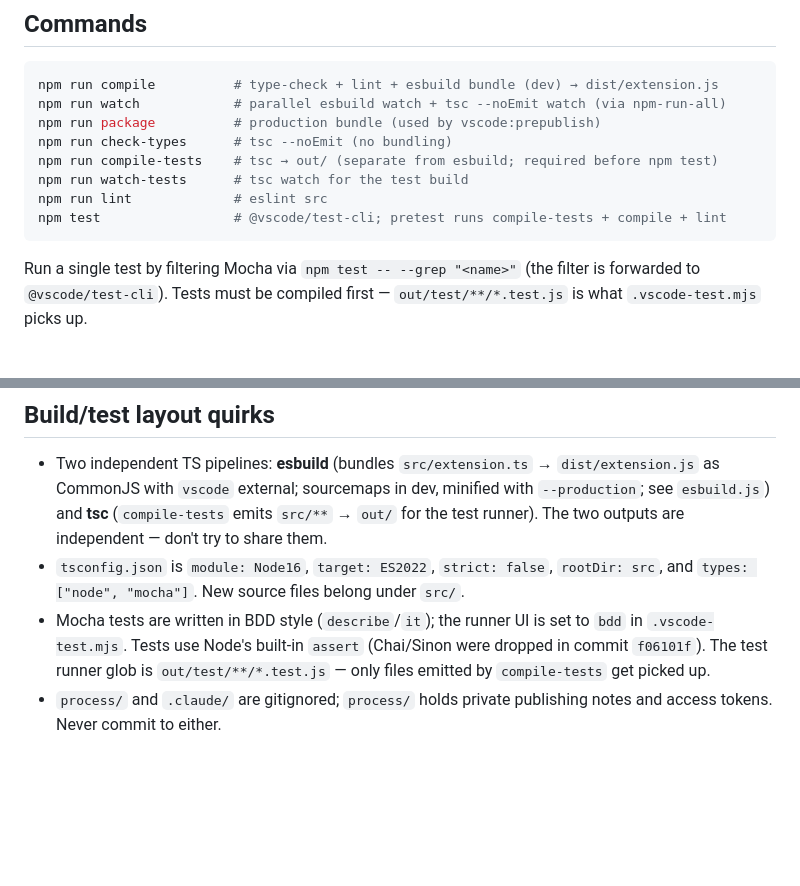
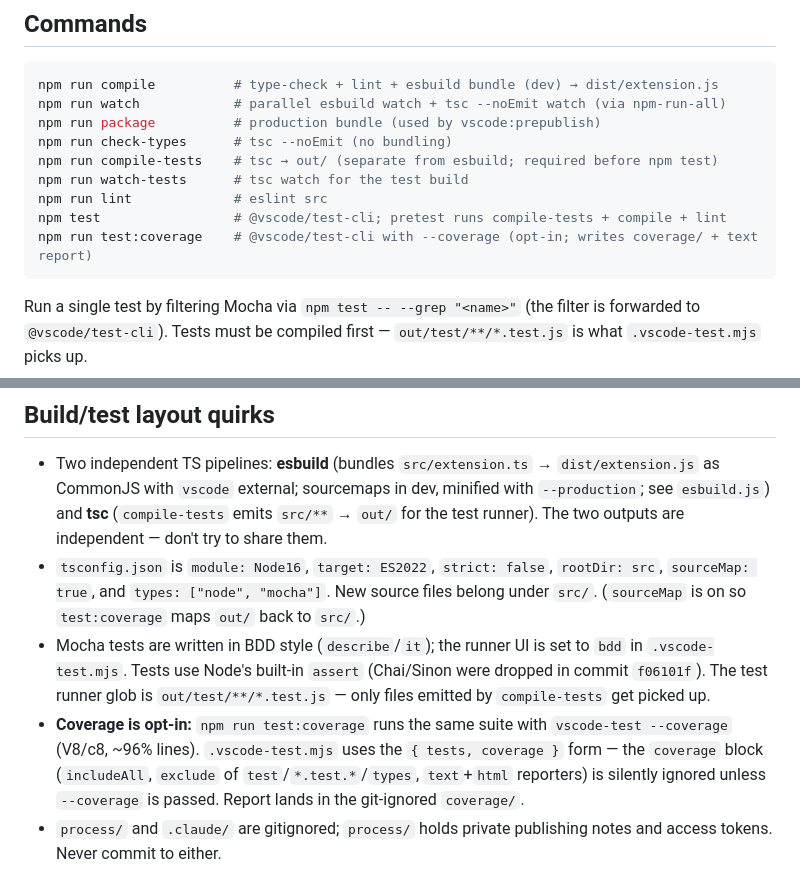
Before and after one commit to ElecTreeFrying/auto-import-relative-path, a Markdown page: CLAUDE.md, 2 parts joined by grey strips. Drawn GitHub-style; blank space fills up the shorter version.

Commit message:
docs: document the test:coverage script + sourceMap
Root CLAUDE.md Commands block and SUPPORT.md test section now list the opt-in
test:coverage script; quirks section records tsconfig sourceMap: true and the
coverage block in .vscode-test.mjs (silently ignored without --coverage).

````diff
--- a/CLAUDE.md
+++ b/CLAUDE.md
@@ -40,6 +40,7 @@ npm run compile-tests    # tsc → out/ (separate from esbuild; required before
 npm run watch-tests      # tsc watch for the test build
 npm run lint             # eslint src
 npm test                 # @vscode/test-cli; pretest runs compile-tests + compile + lint
+npm run test:coverage    # @vscode/test-cli with --coverage (opt-in; writes coverage/ + text report)
 ```
 
 Run a single test by filtering Mocha via `npm test -- --grep "<name>"` (the filter is forwarded to `@vscode/test-cli`). Tests must be compiled first — `out/test/**/*.test.js` is what `.vscode-test.mjs` picks up.
@@ -80,8 +81,9 @@ These multi-site contracts silently break on drift. The linked guides have the f
 ## Build/test layout quirks
 
 - Two independent TS pipelines: **esbuild** (bundles `src/extension.ts` → `dist/extension.js` as CommonJS with `vscode` external; sourcemaps in dev, minified with `--production`; see `esbuild.js`) and **tsc** (`compile-tests` emits `src/**` → `out/` for the test runner). The two outputs are independent — don't try to share them.
-- `tsconfig.json` is `module: Node16`, `target: ES2022`, `strict: false`, `rootDir: src`, and `types: ["node", "mocha"]`. New source files belong under `src/`.
+- `tsconfig.json` is `module: Node16`, `target: ES2022`, `strict: false`, `rootDir: src`, `sourceMap: true`, and `types: ["node", "mocha"]`. New source files belong under `src/`. (`sourceMap` is on so `test:coverage` maps `out/` back to `src/`.)
 - Mocha tests are written in BDD style (`describe`/`it`); the runner UI is set to `bdd` in `.vscode-test.mjs`. Tests use Node's built-in `assert` (Chai/Sinon were dropped in commit `f06101f`). The test runner glob is `out/test/**/*.test.js` — only files emitted by `compile-tests` get picked up.
+- **Coverage is opt-in:** `npm run test:coverage` runs the same suite with `vscode-test --coverage` (V8/c8, ~96% lines). `.vscode-test.mjs` uses the `{ tests, coverage }` form — the `coverage` block (`includeAll`, `exclude` of `test`/`*.test.*`/`types`, `text`+`html` reporters) is silently ignored unless `--coverage` is passed. Report lands in the git-ignored `coverage/`.
 - `process/` and `.claude/` are gitignored; `process/` holds private publishing notes and access tokens. Never commit to either.
 
 ## Naming conventions
````
Also changed, not shown: SUPPORT.md (+1 -0 lines).
